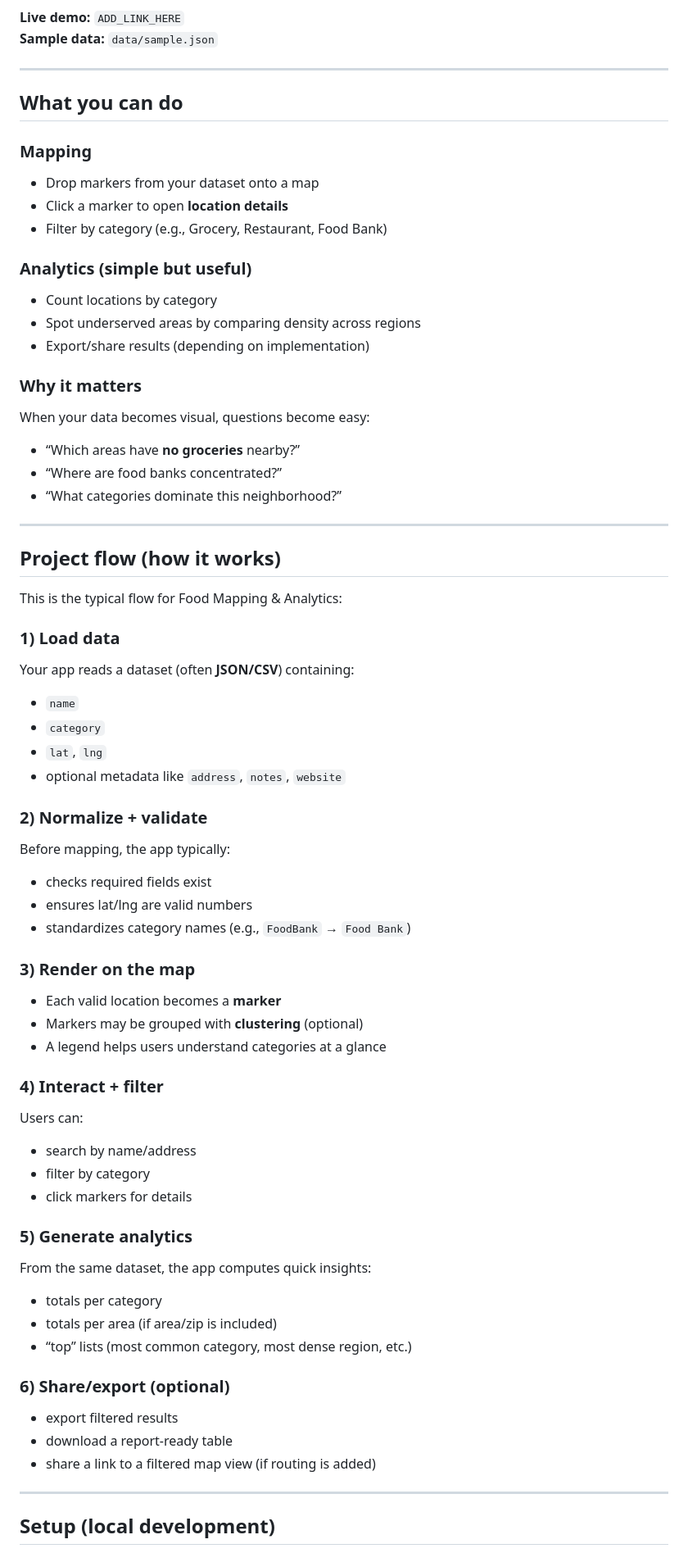
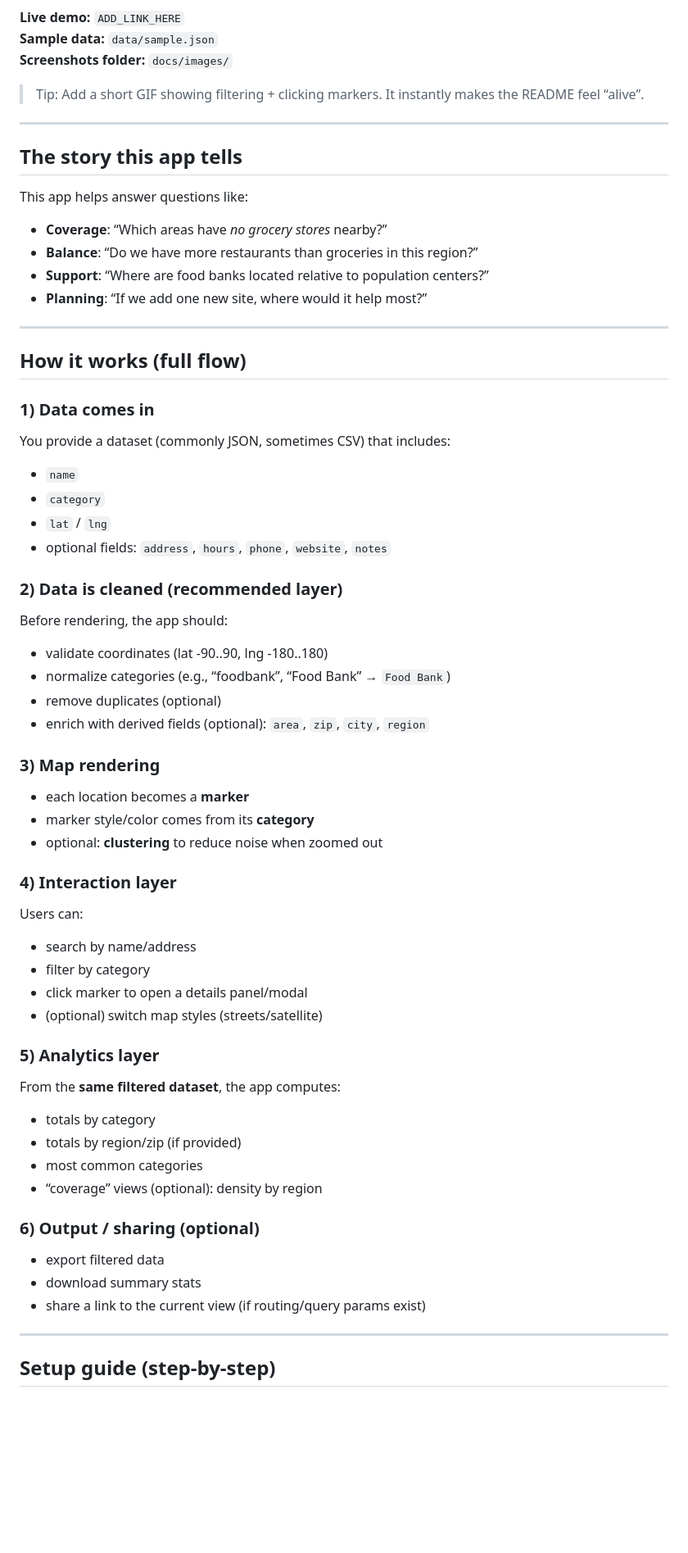
Before and after one commit to JomsCode21/Food-Mapping-and-Analytics, a Markdown page: README.md, the part around one of its changes. Shown at 82% size. Rendered like a GitHub page; blank space fills up the shorter version.

Commit message:
Revise README for improved clarity and structure
Updated the README to enhance clarity and detail about the project's purpose, features, and setup instructions.

```diff
--- a/README.md
+++ b/README.md
@@ -29,69 +39,64 @@ Food is geographic. This project helps you map food-related locations (restauran
 
 **Live demo:** `ADD_LINK_HERE`
 **Sample data:** `data/sample.json`
+**Screenshots folder:** `docs/images/`
+
+> Tip: Add a short GIF showing filtering + clicking markers. It instantly makes the README feel “alive”.
 
 ---
 
-## What you can do
+## The story this app tells
 
-### Mapping
-- Drop markers from your dataset onto a map
-- Click a marker to open **location details**
-- Filter by category (e.g., Grocery, Restaurant, Food Bank)
+This app helps answer questions like:
 
-### Analytics (simple but useful)
-- Count locations by category
-- Spot underserved areas by comparing density across regions
-- Export/share results (depending on implementation)
-
-### Why it matters
-When your data becomes visual, questions become easy:
-- “Which areas have **no groceries** nearby?”
-- “Where are food banks concentrated?”
-- “What categories dominate this neighborhood?”
+- **Coverage**: “Which areas have *no grocery stores* nearby?”
+- **Balance**: “Do we have more restaurants than groceries in this region?”
+- **Support**: “Where are food banks located relative to population centers?”
+- **Planning**: “If we add one new site, where would it help most?”
 
 ---
 
-## Project flow (how it works)
+## How it works (full flow)
 
-This is the typical flow for Food Mapping & Analytics:
-
-### 1) Load data
-Your app reads a dataset (often **JSON/CSV**) containing:
+### 1) Data comes in
+You provide a dataset (commonly JSON, sometimes CSV) that includes:
 - `name`
 - `category`
-- `lat`, `lng`
-- optional metadata like `address`, `notes`, `website`
+- `lat` / `lng`
+- optional fields: `address`, `hours`, `phone`, `website`, `notes`
 
-### 2) Normalize + validate
-Before mapping, the app typically:
-- checks required fields exist
-- ensures lat/lng are valid numbers
-- standardizes category names (e.g., `FoodBank` → `Food Bank`)
+### 2) Data is cleaned (recommended layer)
+Before rendering, the app should:
+- validate coordinates (lat -90..90, lng -180..180)
+- normalize categories (e.g., “foodbank”, “Food Bank” → `Food Bank`)
+- remove duplicates (optional)
+- enrich with derived fields (optional): `area`, `zip`, `city`, `region`
 
-### 3) Render on the map
-- Each valid location becomes a **marker**
-- Markers may be grouped with **clustering** (optional)
-- A legend helps users understand categories at a glance
+### 3) Map rendering
+- each location becomes a **marker**
+- marker style/color comes from its **category**
+- optional: **clustering** to reduce noise when zoomed out
 
-### 4) Interact + filter
+### 4) Interaction layer
 Users can:
 - search by name/address
 - filter by category
-- click markers for details
+- click marker to open a details panel/modal
+- (optional) switch map styles (streets/satellite)
 
-### 5) Generate analytics
-From the same dataset, the app computes quick insights:
-- totals per category
-- totals per area (if area/zip is included)
-- “top” lists (most common category, most dense region, etc.)
+### 5) Analytics layer
+From the **same filtered dataset**, the app computes:
+- totals by category
+- totals by region/zip (if provided)
+- most common categories
+- “coverage” views (optional): density by region
 
-### 6) Share/export (optional)
-- export filtered results
-- download a report-ready table
-- share a link to a filtered map view (if routing is added)
+### 6) Output / sharing (optional)
+- export filtered data
+- download summary stats
+- share a link to the current view (if routing/query params exist)
 
 ---
 
-## Setup (local development)
+## Setup guide (step-by-step)
 
```
Also changed, not shown: other parts of README.md (+179 -79 lines).
